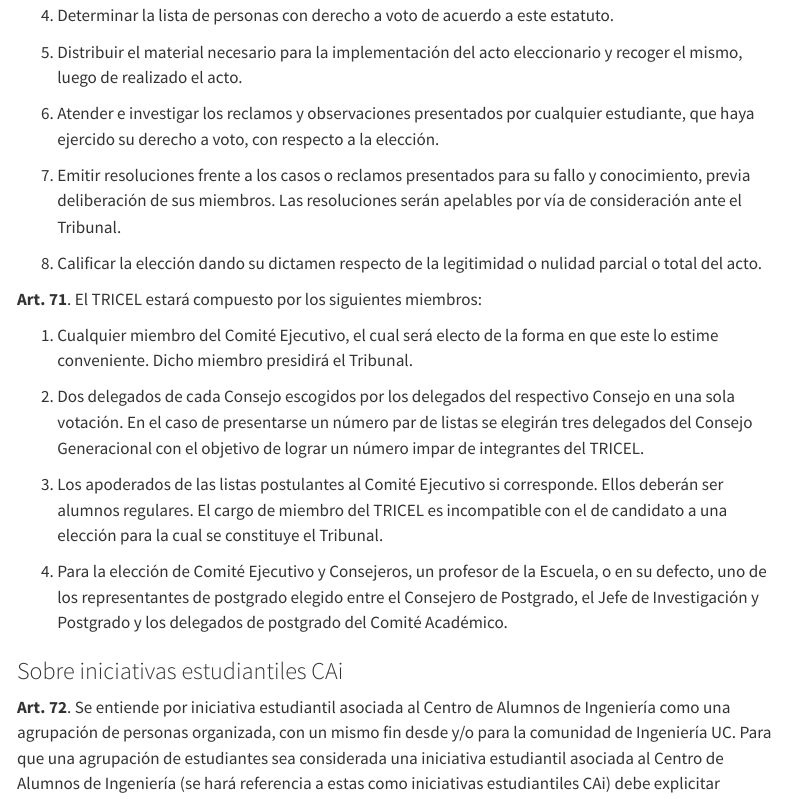
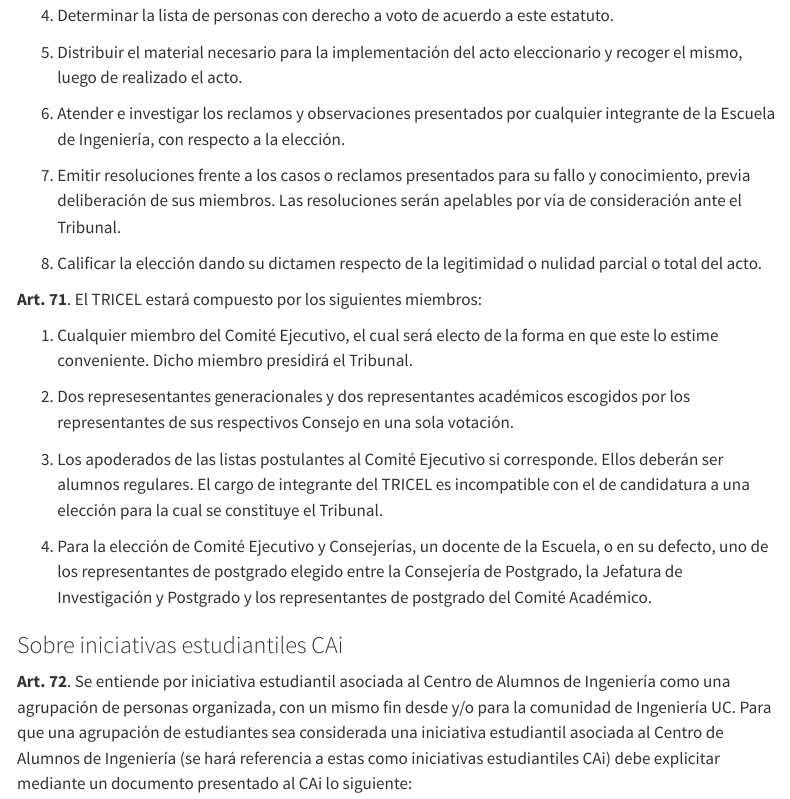
Before and after one commit to caiuc/Estatutos, a Quarto document (index.qmd): the page in a window 1100 px wide, from 9970 px down. Rendered offline with R 4.5, knitr and Pandoc in place of Quarto, with nearby package versions; menus at the side of the page are left out.

Commit message:
Propuesta X

```diff
--- a/index.qmd
+++ b/index.qmd
@@ -1891,8 +1891,7 @@ siguiente momento:
     eleccionario y recoger el mismo, luego de realizado el acto.
 
 6.  Atender e investigar los reclamos y observaciones presentados por
-    cualquier estudiante, que haya ejercido su derecho a voto, con
-    respecto a la elección.
+    cualquier integrante de la Escuela de Ingeniería, con respecto a la elección.
 
 7.  Emitir resoluciones frente a los casos o reclamos presentados para
     su fallo y conocimiento, previa deliberación de sus miembros. Las
@@ -1910,21 +1909,18 @@ siguiente momento:
     forma en que este lo estime conveniente. Dicho miembro presidirá el
     Tribunal.
 
-2.  Dos delegados de cada Consejo escogidos por los delegados del
-    respectivo Consejo en una sola votación. En el caso de presentarse
-    un número par de listas se elegirán tres delegados del Consejo
-    Generacional con el objetivo de lograr un número impar de
-    integrantes del TRICEL.
+2.  Dos represesentantes generacionales y dos representantes académicos escogidos por los representantes de sus
+    respectivos Consejo en una sola votación.
 
 3.  Los apoderados de las listas postulantes al Comité Ejecutivo si
     corresponde. Ellos deberán ser alumnos regulares. El cargo de
-    miembro del TRICEL es incompatible con el de candidato a una
+    integrante del TRICEL es incompatible con el de candidatura a una
     elección para la cual se constituye el Tribunal.
 
-4.  Para la elección de Comité Ejecutivo y Consejeros, un profesor de la
+4.  Para la elección de Comité Ejecutivo y Consejerías, un docente de la
     Escuela, o en su defecto, uno de los representantes de postgrado
-    elegido entre el Consejero de Postgrado, el Jefe de Investigación y
-    Postgrado y los delegados de postgrado del Comité Académico.
+    elegido entre la Consejería de Postgrado, la Jefatura de Investigación y
+    Postgrado y los representantes de postgrado del Comité Académico.
 :::
 
 ### Sobre iniciativas estudiantiles CAi {#sobre-iniciativas-estudiantiles-cai .unnumbered}
```
